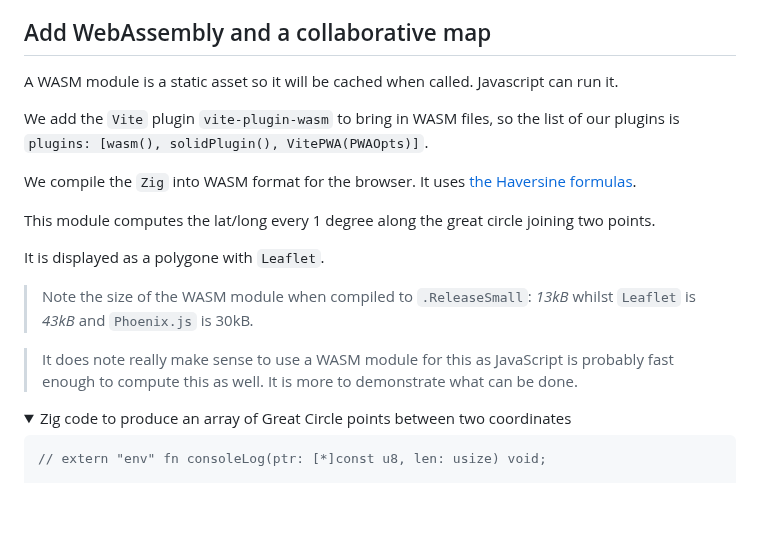
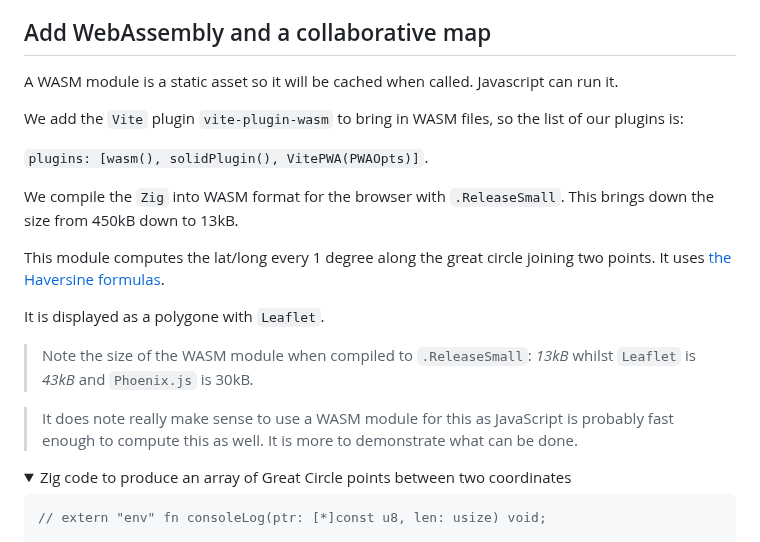
Before and after one commit to dwyl/PWA-Liveview, a Markdown page: README.md, the part around the change. Rendered like a GitHub page; folded sections open; blank space fills up the shorter version.

```diff
--- a/README.md
+++ b/README.md
@@ -556,21 +556,27 @@ serve the assets accordingly from the cache when offline.
 
 ## Add WebAssembly and a collaborative map
 
-A WASM module is  a static asset so it will be cached when called.
+A WASM module is a static asset so it will be cached when called.
 Javascript can run it.
 
-We add the `Vite` plugin `vite-plugin-wasm` to bring in WASM files, so the list of our plugins is `plugins: [wasm(), solidPlugin(), VitePWA(PWAOpts)]`.
+We add the `Vite` plugin `vite-plugin-wasm` to bring in WASM files,
+so the list of our plugins is:
 
-We compile  the `Zig` into WASM format for the browser.
-It uses [the Haversine formulas](https://en.wikipedia.org/wiki/Haversine_formula).
+`plugins: [wasm(), solidPlugin(), VitePWA(PWAOpts)]`.
+
+We compile  the `Zig` into WASM format for the browser with `.ReleaseSmall`.
+This brings down the size from 450kB down to 13kB.
 
 This module computes the lat/long every 1 degree along the great circle joining two points.
+It uses [the Haversine formulas](https://en.wikipedia.org/wiki/Haversine_formula).
 
 It is displayed as a polygone with `Leaflet`.
 
-> Note the size of the WASM module when compiled to `.ReleaseSmall`: _13kB_ whilst `Leaflet` is _43kB_ and `Phoenix.js` is 30kB.
+> Note the size of the WASM module when compiled to `.ReleaseSmall`: _13kB_
+whilst `Leaflet` is _43kB_ and `Phoenix.js` is 30kB.
 
-> It does note really make sense to use a WASM module for this as JavaScript is probably fast enough to compute this as well. It is more to demonstrate what can be done.
+> It does note really make sense to use a WASM module for this as JavaScript
+is probably fast enough to compute this as well. It is more to demonstrate what can be done.
 
 <details><summary>Zig code to produce an array of Great Circle points between two coordinates</summary>
 
```
